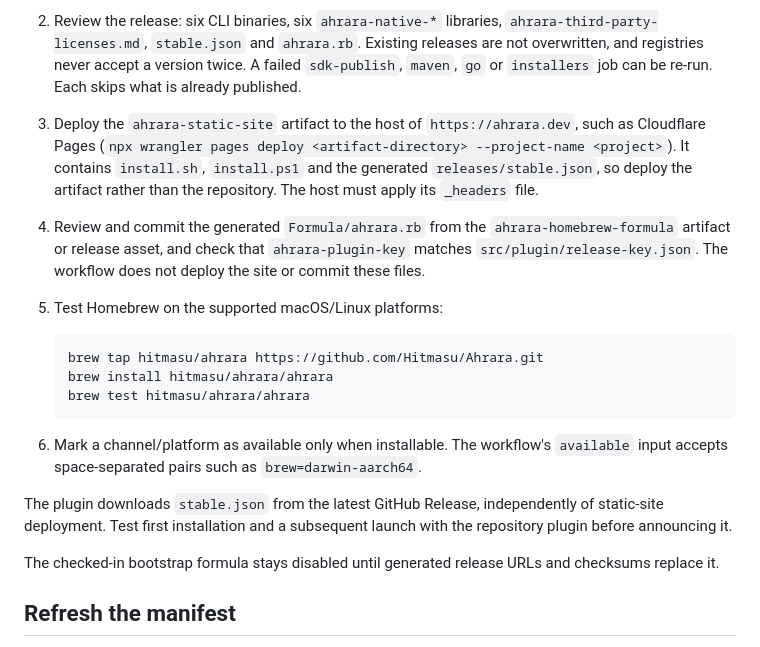
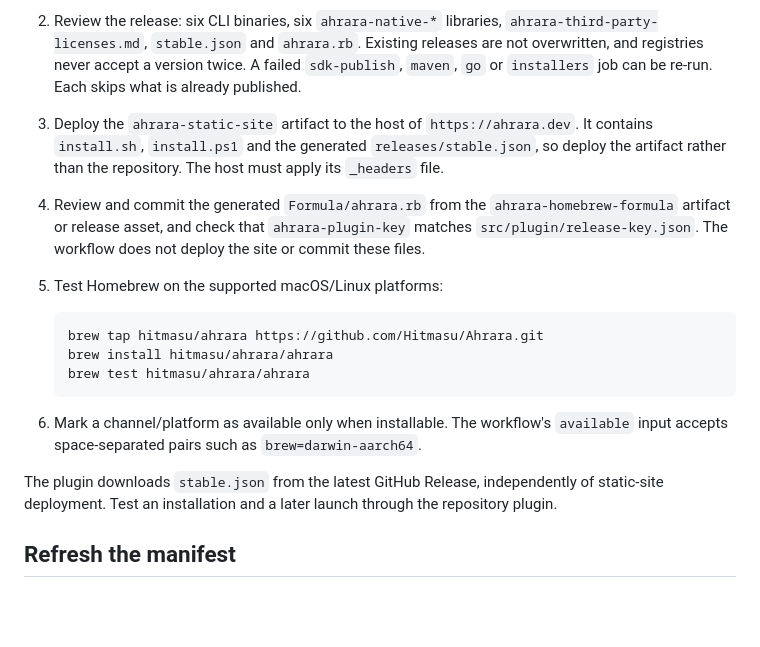
Before and after one commit to Hitmasu/Ahrara, a Markdown page: docs/releasing.md, the part around one of its changes. Drawn GitHub-style; blank space fills up the shorter version.

```diff
--- a/docs/releasing.md
+++ b/docs/releasing.md
@@ -105,11 +82,10 @@ apply updates. The manifest endpoint is `https://ahrara.dev/releases/stable.json
    releases are not overwritten, and registries never accept a version twice. A
    failed `sdk-publish`, `maven`, `go` or `installers` job can be re-run. Each
    skips what is already published.
-3. Deploy the `ahrara-static-site` artifact to the host of `https://ahrara.dev`,
-   such as Cloudflare Pages (`npx wrangler pages deploy <artifact-directory>
-   --project-name <project>`). It contains `install.sh`, `install.ps1` and the
-   generated `releases/stable.json`, so deploy the artifact rather than the
-   repository. The host must apply its `_headers` file.
+3. Deploy the `ahrara-static-site` artifact to the host of `https://ahrara.dev`. It
+   contains `install.sh`, `install.ps1` and the generated `releases/stable.json`,
+   so deploy the artifact rather than the repository. The host must apply its
+   `_headers` file.
 4. Review and commit the generated `Formula/ahrara.rb` from the
    `ahrara-homebrew-formula` artifact or release asset, and check that
    `ahrara-plugin-key` matches `src/plugin/release-key.json`. The workflow does not
@@ -126,11 +102,8 @@ apply updates. The manifest endpoint is `https://ahrara.dev/releases/stable.json
    `available` input accepts space-separated pairs such as `brew=darwin-aarch64`.
 
 The plugin downloads `stable.json` from the latest GitHub Release, independently
-of static-site deployment. Test first installation and a subsequent launch with
-the repository plugin before announcing it.
-
-The checked-in bootstrap formula stays disabled until generated release URLs and
-checksums replace it.
+of static-site deployment. Test an installation and a later launch through the
+repository plugin.
 
 ## Refresh the manifest
 
```
Also changed, not shown: other parts of docs/releasing.md (+16 -39 lines).
